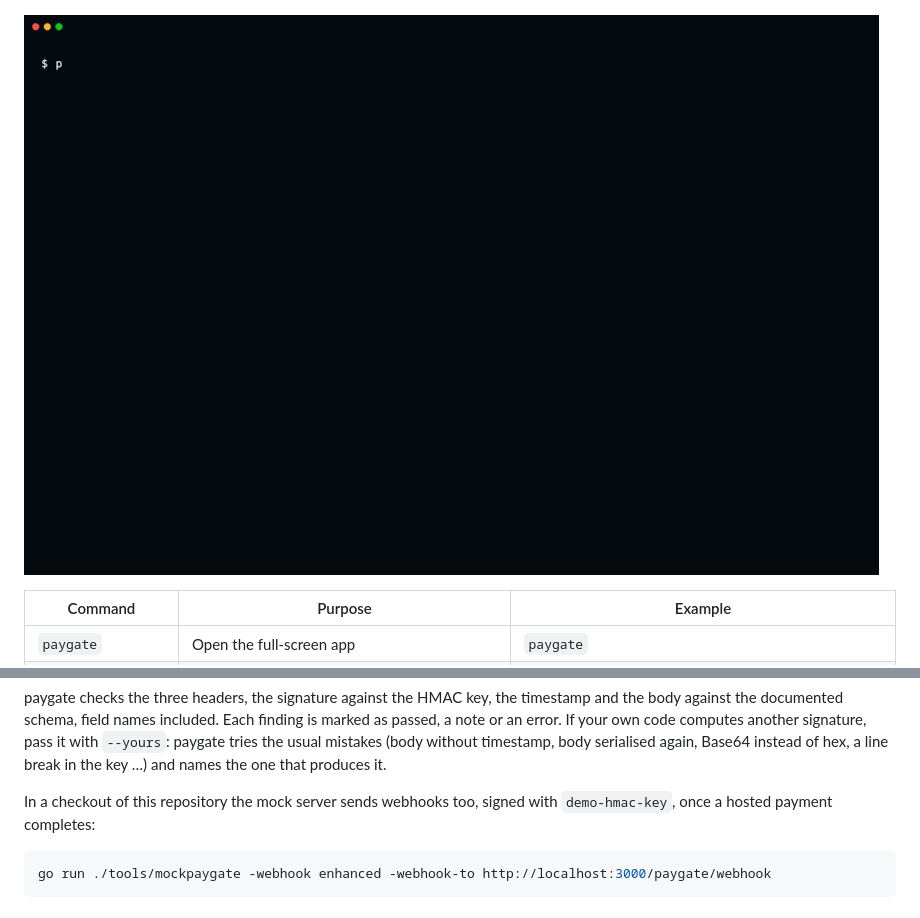
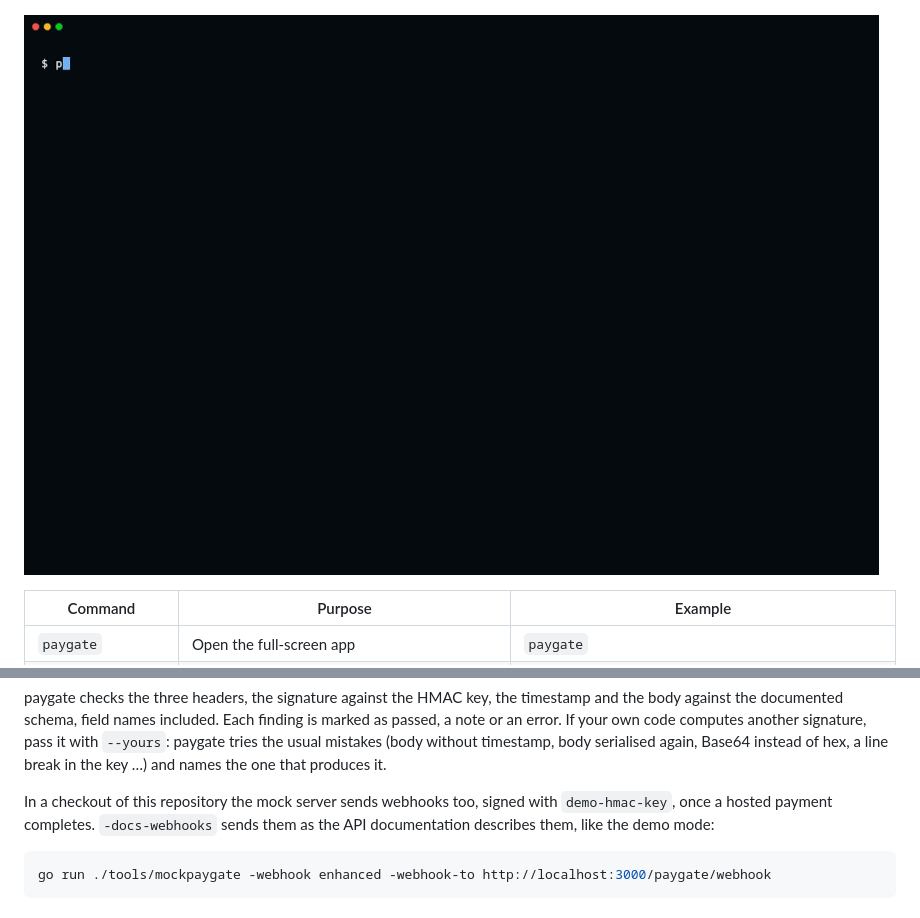
Before and after one commit to krebs3r/paygate-cli, a Markdown page: README.md, 2 parts joined by grey strips. Rendered like a GitHub page; pictures changed too: docs/demo-hosted.gif.

````diff
--- a/README.md
+++ b/README.md
@@ -691,7 +691,8 @@ tries the usual mistakes (body without timestamp, body serialised again, Base64
 instead of hex, a line break in the key …) and names the one that produces it.
 
 In a checkout of this repository the mock server sends webhooks too, signed
-with `demo-hmac-key`, once a hosted payment completes:
+with `demo-hmac-key`, once a hosted payment completes. `-docs-webhooks` sends
+them as the API documentation describes them, like the demo mode:
 
 ```bash
 go run ./tools/mockpaygate -webhook enhanced -webhook-to http://localhost:3000/paygate/webhook
````
Also changed, not shown: CHANGELOG.md (+6 -0 lines), docs/demo-app-2.gif, docs/demo-app.gif, docs/demo-webhooks.gif, docs/demo.gif, 2 other files.
